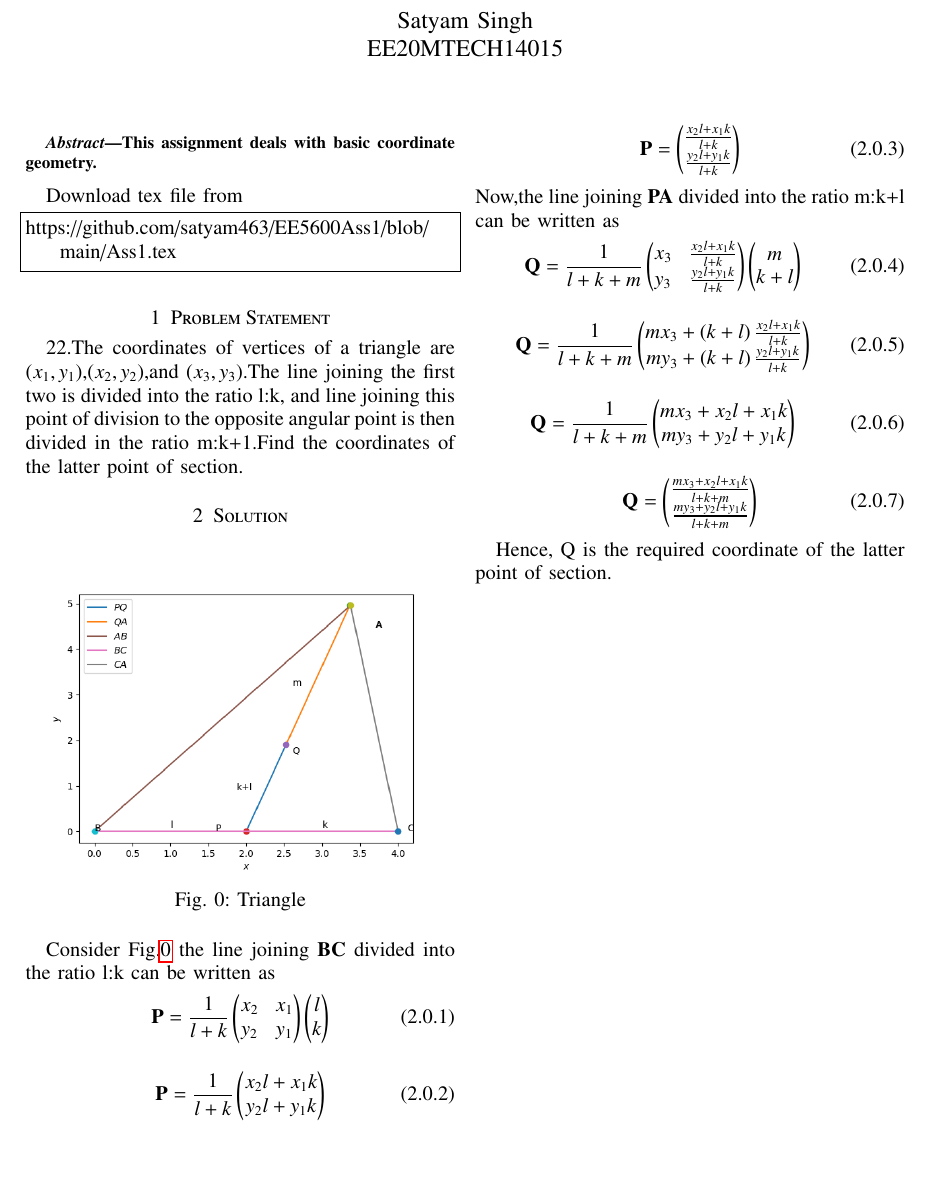
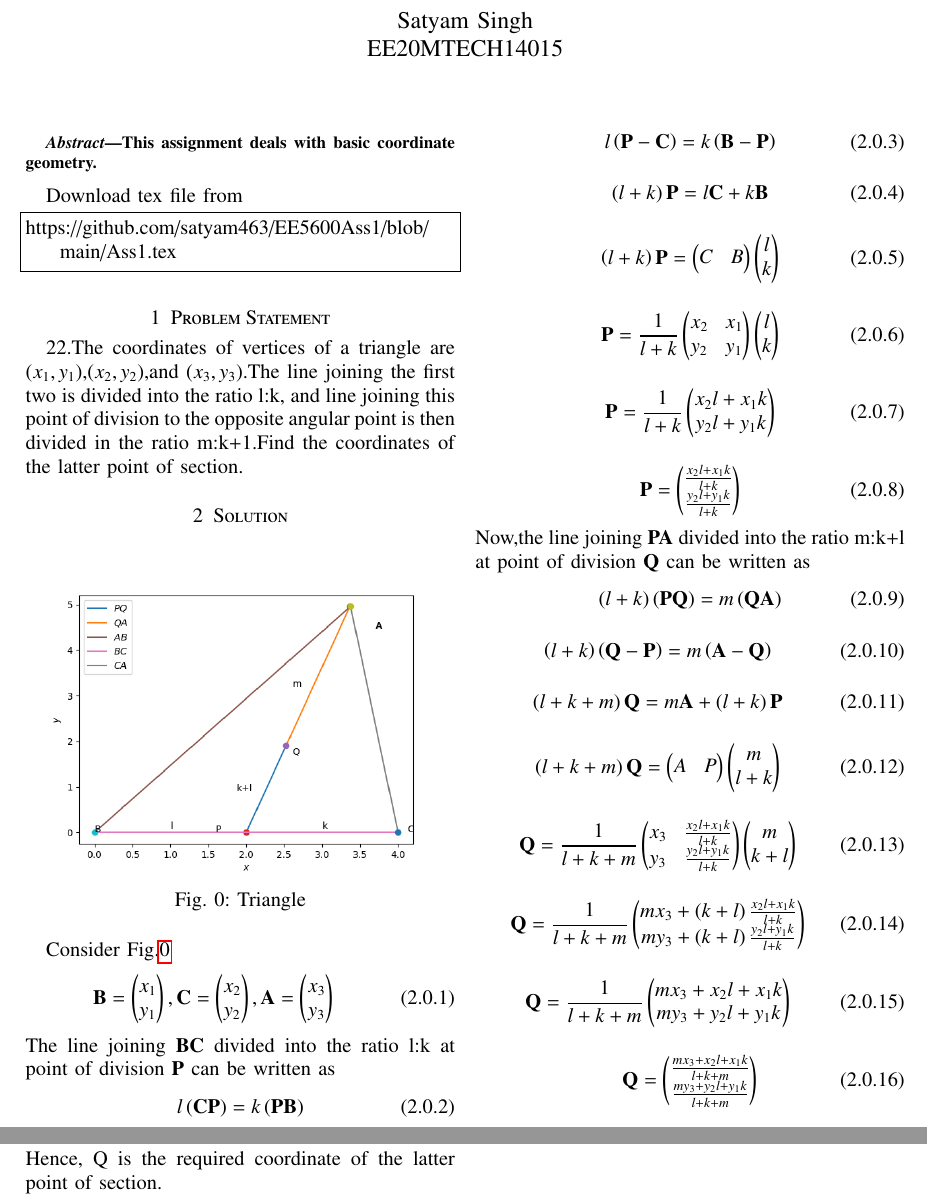
Before and after one commit to satyam463/EE5600Ass1, a LaTeX paper (Ass1.tex): part of the page before the commit and two parts of pages 1 and 2 of 2 after it, the two joined at a grey line, cut so that both start at the same text, the shorter picture padded with empty space. Compiled offline with pdfLaTeX.

Commit message:
Update Ass1.tex

```diff
--- a/Ass1.tex
+++ b/Ass1.tex
@@ -168,10 +168,27 @@ https://github.com/satyam463/EE5600Ass1/blob/main/Ass1.tex
         \includegraphics[width =\linewidth]{Figure_1.png}
         \caption{Triangle}\label{t1}
 \end{figure}
-Consider Fig.\ref{t1} the line joining  $\vec{BC}$ divided into the ratio l:k
-can be written as
+Consider Fig.\ref{t1}
 \begin{align}
-    \vec{P}=\frac{1}{l+k}\myvec{x_2&x_1\\y_2&y_1}\myvec{l\\k}
+    \vec{B}=\myvec{x_1\\y_1},
+    \vec{C}=\myvec{x_2\\y_2},
+     \vec{A}=\myvec{x_3\\y_3}
+\end{align}
+The line joining  $\vec{BC}$ divided into the ratio l:k at point of division $\vec{P}$ can be written as
+\begin{align}
+    l\brak{\vec{CP}}=k\brak{\vec{PB}}
+\end{align}
+\begin{align}
+    l\brak{\vec{P-C}}=k\brak{\vec{B-P}}
+\end{align}
+\begin{align}
+    \brak{l+k}\vec{P}=l\vec{C}+k\vec{B}
+\end{align}
+\begin{align}
+    \brak{l+k}\vec{P}=\myvec{C & B}\myvec{l\\k}
+\end{align}
+\begin{align}
+     \vec{P}=\frac{1}{l+k}\myvec{x_2&x_1\\y_2&y_1}\myvec{l\\k}
 \end{align}
 \begin{align}
      \vec{P}=\frac{1}{l+k}\myvec{x_2l+x_1k\\y_2l+y_1k}
@@ -179,8 +196,19 @@ can be written as
 \begin{align}
      \vec{P}=\myvec{\frac{x_2l+x_1k}{l+k}\\\frac{y_2l+y_1k}{l+k}}
 \end{align}
-Now,the line joining $\vec{PA}$ divided into the ratio m:k+l
-can be written as
+Now,the line joining $\vec{PA}$ divided into the ratio m:k+l at point of division $\vec{Q}$ can be written as
+\begin{align}
+    \brak{l+k}\brak{\vec{PQ}}=m\brak{\vec{QA}}
+\end{align}
+\begin{align}
+    \brak{l+k}\brak{\vec{Q-P}}=m\brak{\vec{A-Q}}
+\end{align}
+\begin{align}
+    \brak{l+k+m}\vec{Q}=m\vec{A}+\brak{l+k}\vec{P}
+\end{align}
+\begin{align}
+    \brak{l+k+m}\vec{Q}=\myvec{A & P}\myvec{m\\l+k}
+\end{align}
 \begin{align}
     \vec{Q}=\frac{1}{l+k+m}\myvec{x_3&\frac{x_2l+x_1k}{l+k}\\y_3&\frac{y_2l+y_1k}{l+k}}\myvec{m\\k+l}
 \end{align}
```
Also changed, not shown: Ass1.tex (1 more changed lines).
